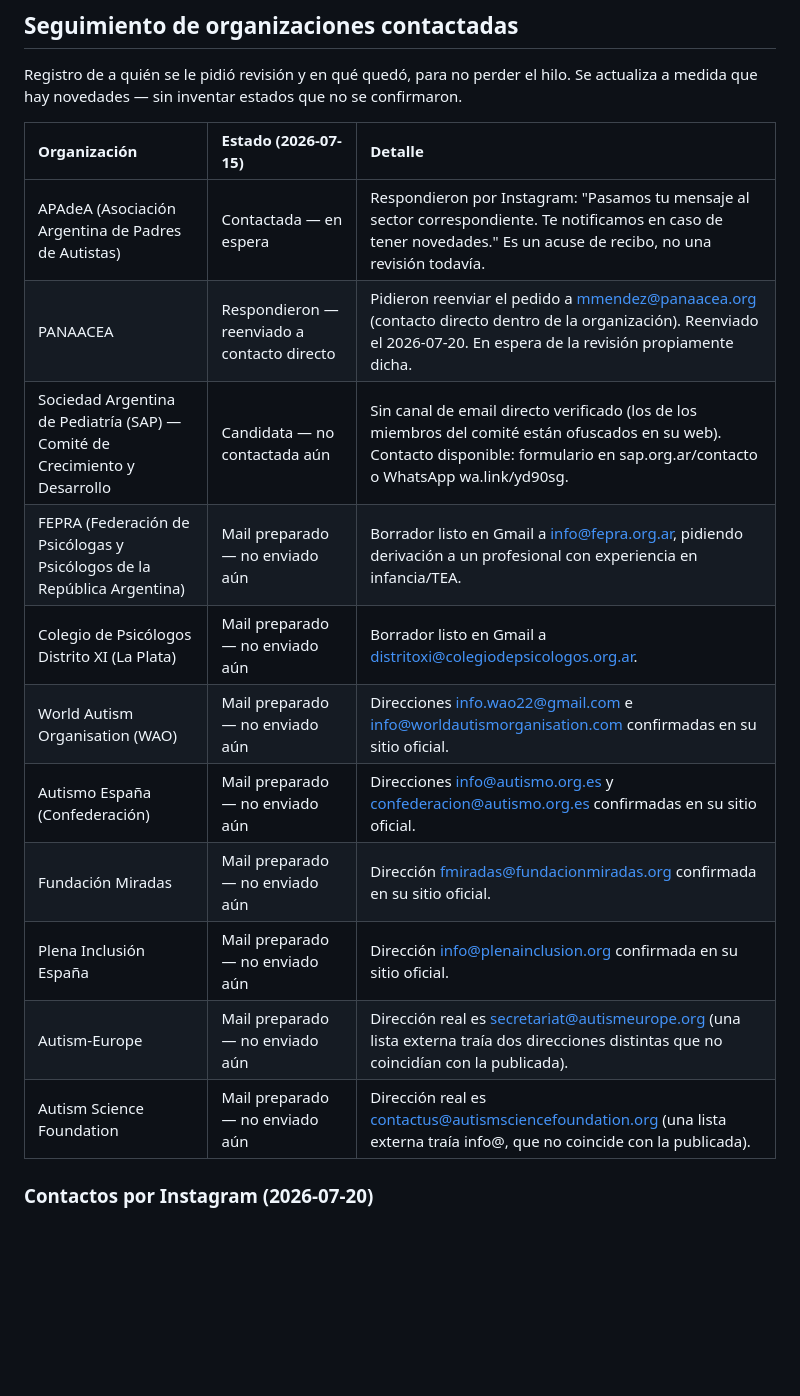
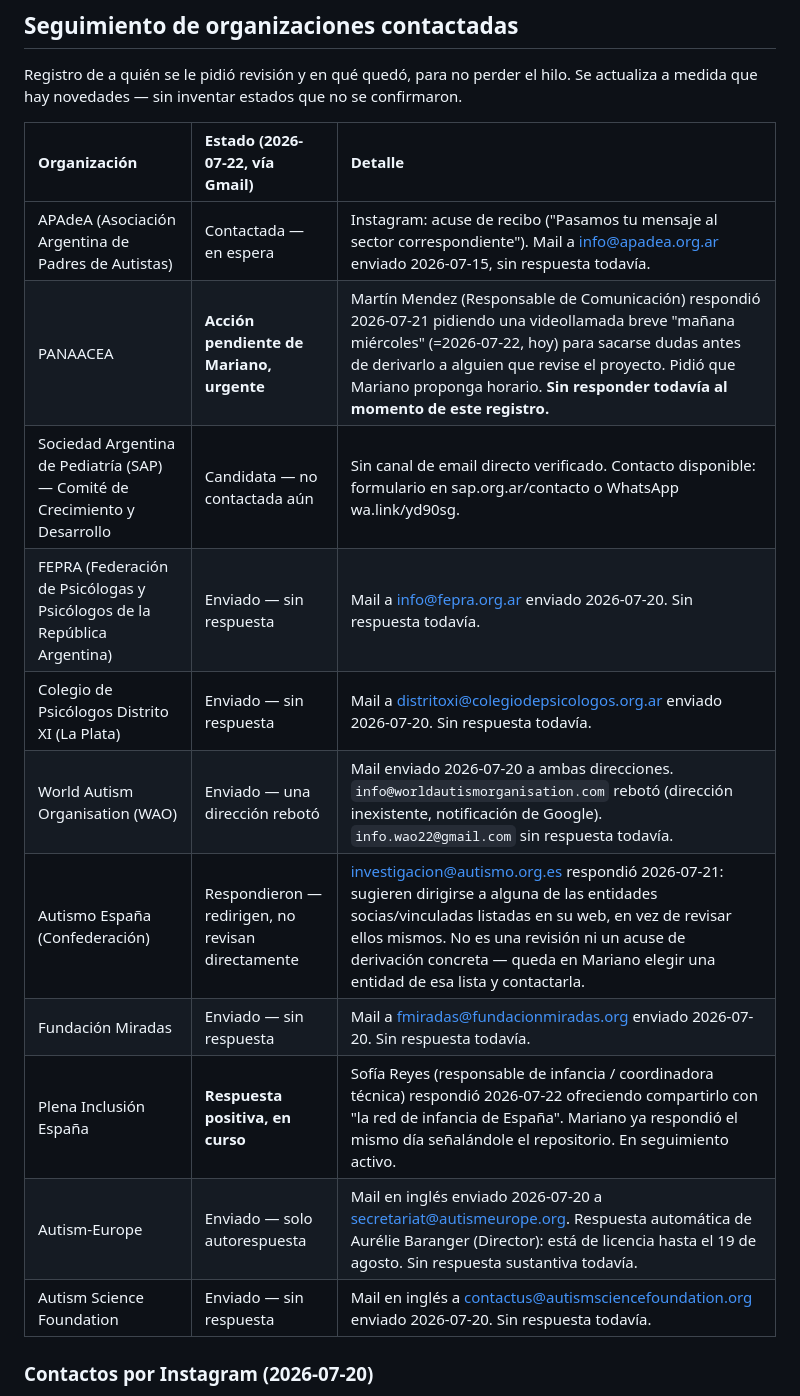
Before and after one commit to marianomarcuchi2025/proyecto-abrazo, a Markdown page: docs/REVISION_CLINICA_PENDIENTE.md, the part around the change. Drawn GitHub-style; blank space fills up the shorter version.

Commit message:
Actualizar seguimiento con respuestas reales de Gmail (Plena Inclusion, Autismo Espana, PANAACEA, WAO bounce)

```diff
--- a/docs/REVISION_CLINICA_PENDIENTE.md
+++ b/docs/REVISION_CLINICA_PENDIENTE.md
@@ -72,19 +72,19 @@ No hace falta revisar código ni instalar nada — alcanza con responder estas p
 
 Registro de a quién se le pidió revisión y en qué quedó, para no perder el hilo. Se actualiza a medida que hay novedades — sin inventar estados que no se confirmaron.
 
-| Organización | Estado (2026-07-15) | Detalle |
+| Organización | Estado (2026-07-22, vía Gmail) | Detalle |
 | :--- | :--- | :--- |
-| APAdeA (Asociación Argentina de Padres de Autistas) | Contactada — en espera | Respondieron por Instagram: "Pasamos tu mensaje al sector correspondiente. Te notificamos en caso de tener novedades." Es un acuse de recibo, no una revisión todavía. |
-| PANAACEA | Respondieron — reenviado a contacto directo | Pidieron reenviar el pedido a mmendez@panaacea.org (contacto directo dentro de la organización). Reenviado el 2026-07-20. En espera de la revisión propiamente dicha. |
-| Sociedad Argentina de Pediatría (SAP) — Comité de Crecimiento y Desarrollo | Candidata — no contactada aún | Sin canal de email directo verificado (los de los miembros del comité están ofuscados en su web). Contacto disponible: formulario en sap.org.ar/contacto o WhatsApp wa.link/yd90sg. |
-| FEPRA (Federación de Psicólogas y Psicólogos de la República Argentina) | Mail preparado — no enviado aún | Borrador listo en Gmail a info@fepra.org.ar, pidiendo derivación a un profesional con experiencia en infancia/TEA. |
-| Colegio de Psicólogos Distrito XI (La Plata) | Mail preparado — no enviado aún | Borrador listo en Gmail a distritoxi@colegiodepsicologos.org.ar. |
-| World Autism Organisation (WAO) | Mail preparado — no enviado aún | Direcciones info.wao22@gmail.com e info@worldautismorganisation.com confirmadas en su sitio oficial. |
-| Autismo España (Confederación) | Mail preparado — no enviado aún | Direcciones info@autismo.org.es y confederacion@autismo.org.es confirmadas en su sitio oficial. |
-| Fundación Miradas | Mail preparado — no enviado aún | Dirección fmiradas@fundacionmiradas.org confirmada en su sitio oficial. |
-| Plena Inclusión España | Mail preparado — no enviado aún | Dirección info@plenainclusion.org confirmada en su sitio oficial. |
-| Autism-Europe | Mail preparado — no enviado aún | Dirección real es secretariat@autismeurope.org (una lista externa traía dos direcciones distintas que no coincidían con la publicada). |
-| Autism Science Foundation | Mail preparado — no enviado aún | Dirección real es contactus@autismsciencefoundation.org (una lista externa traía info@, que no coincide con la publicada). |
+| APAdeA (Asociación Argentina de Padres de Autistas) | Contactada — en espera | Instagram: acuse de recibo ("Pasamos tu mensaje al sector correspondiente"). Mail a info@apadea.org.ar enviado 2026-07-15, sin respuesta todavía. |
+| PANAACEA | **Acción pendiente de Mariano, urgente** | Martín Mendez (Responsable de Comunicación) respondió 2026-07-21 pidiendo una videollamada breve "mañana miércoles" (=2026-07-22, hoy) para sacarse dudas antes de derivarlo a alguien que revise el proyecto. Pidió que Mariano proponga horario. **Sin responder todavía al momento de este registro.** |
+| Sociedad Argentina de Pediatría (SAP) — Comité de Crecimiento y Desarrollo | Candidata — no contactada aún | Sin canal de email directo verificado. Contacto disponible: formulario en sap.org.ar/contacto o WhatsApp wa.link/yd90sg. |
+| FEPRA (Federación de Psicólogas y Psicólogos de la República Argentina) | Enviado — sin respuesta | Mail a info@fepra.org.ar enviado 2026-07-20. Sin respuesta todavía. |
+| Colegio de Psicólogos Distrito XI (La Plata) | Enviado — sin respuesta | Mail a distritoxi@colegiodepsicologos.org.ar enviado 2026-07-20. Sin respuesta todavía. |
+| World Autism Organisation (WAO) | Enviado — una dirección rebotó | Mail enviado 2026-07-20 a ambas direcciones. `info@worldautismorganisation.com` rebotó (dirección inexistente, notificación de Google). `info.wao22@gmail.com` sin respuesta todavía. |
+| Autismo España (Confederación) | Respondieron — redirigen, no revisan directamente | investigacion@autismo.org.es respondió 2026-07-21: sugieren dirigirse a alguna de las entidades socias/vinculadas listadas en su web, en vez de revisar ellos mismos. No es una revisión ni un acuse de derivación concreta — queda en Mariano elegir una entidad de esa lista y contactarla. |
+| Fundación Miradas | Enviado — sin respuesta | Mail a fmiradas@fundacionmiradas.org enviado 2026-07-20. Sin respuesta todavía. |
+| Plena Inclusión España | **Respuesta positiva, en curso** | Sofía Reyes (responsable de infancia / coordinadora técnica) respondió 2026-07-22 ofreciendo compartirlo con "la red de infancia de España". Mariano ya respondió el mismo día señalándole el repositorio. En seguimiento activo. |
+| Autism-Europe | Enviado — solo autorespuesta | Mail en inglés enviado 2026-07-20 a secretariat@autismeurope.org. Respuesta automática de Aurélie Baranger (Director): está de licencia hasta el 19 de agosto. Sin respuesta sustantiva todavía. |
+| Autism Science Foundation | Enviado — sin respuesta | Mail en inglés a contactus@autismsciencefoundation.org enviado 2026-07-20. Sin respuesta todavía. |
 
 ### Contactos por Instagram (2026-07-20)
 
```
